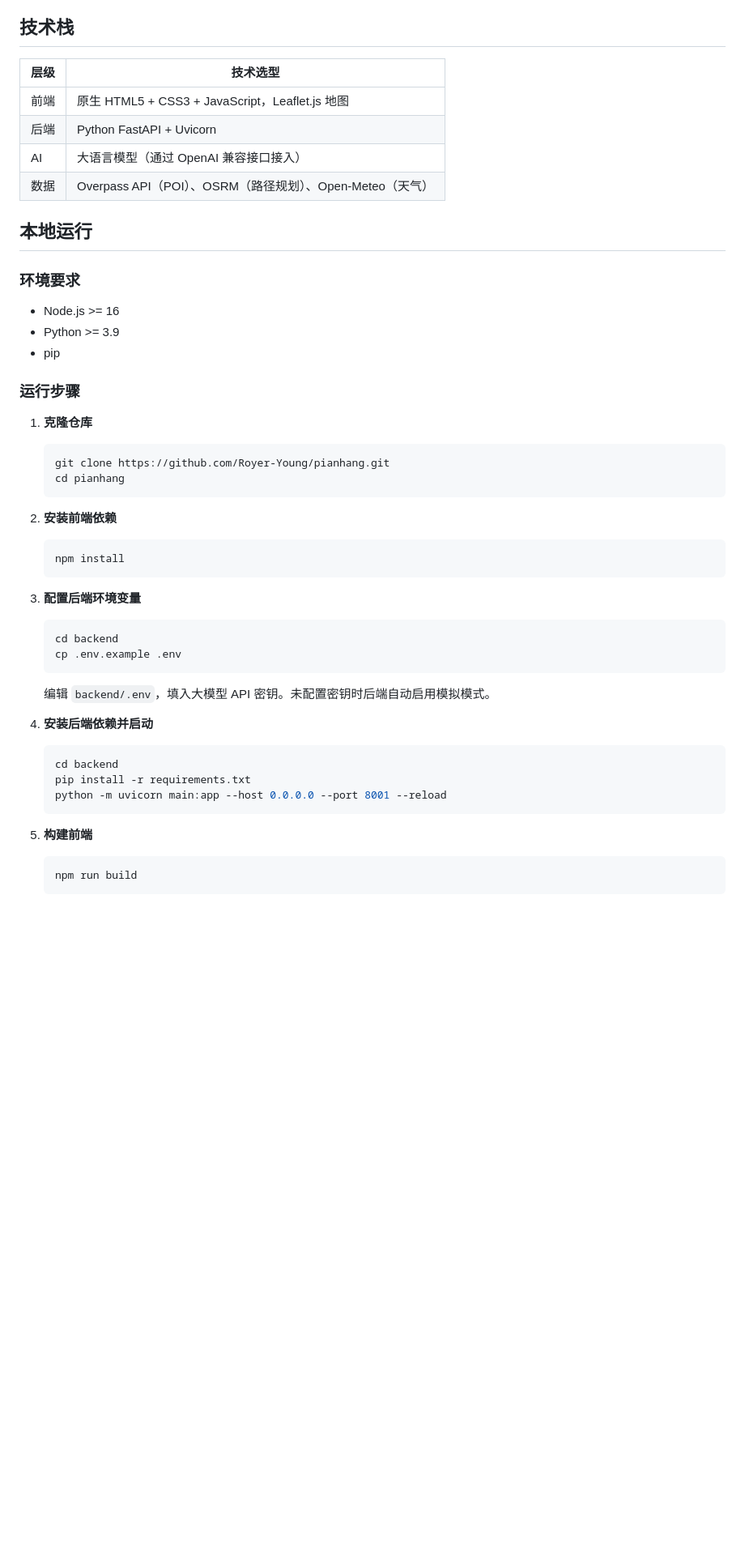
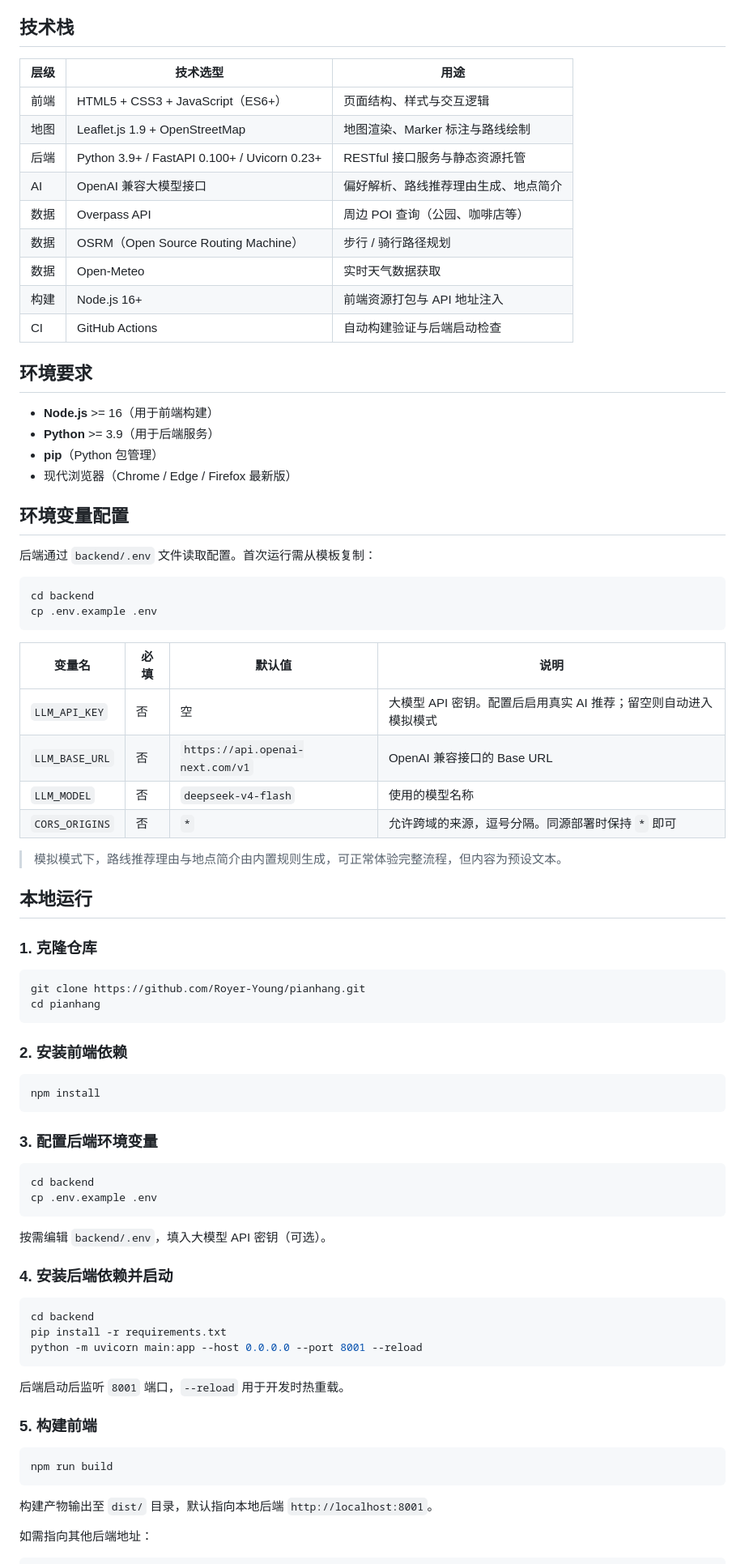
Before and after one commit to Royer-Young/pianhang, a Markdown page: README.md, the part around one of its changes. Shown at 81% size. Rendered like a GitHub page; blank space fills up the shorter version.

Commit message:
完善 README：补充环境变量说明、部署配置示例与常见问题排错

````diff
--- a/README.md
+++ b/README.md
@@ -15,56 +15,84 @@
 
 ## 技术栈
 
-| 层级 | 技术选型 |
-|------|----------|
-| 前端 | 原生 HTML5 + CSS3 + JavaScript，Leaflet.js 地图 |
-| 后端 | Python FastAPI + Uvicorn |
-| AI | 大语言模型（通过 OpenAI 兼容接口接入） |
-| 数据 | Overpass API（POI）、OSRM（路径规划）、Open-Meteo（天气） |
+| 层级 | 技术选型 | 用途 |
+|------|----------|------|
+| 前端 | HTML5 + CSS3 + JavaScript（ES6+） | 页面结构、样式与交互逻辑 |
+| 地图 | Leaflet.js 1.9 + OpenStreetMap | 地图渲染、Marker 标注与路线绘制 |
+| 后端 | Python 3.9+ / FastAPI 0.100+ / Uvicorn 0.23+ | RESTful 接口服务与静态资源托管 |
+| AI | OpenAI 兼容大模型接口 | 偏好解析、路线推荐理由生成、地点简介 |
+| 数据 | Overpass API | 周边 POI 查询（公园、咖啡店等） |
+| 数据 | OSRM（Open Source Routing Machine） | 步行 / 骑行路径规划 |
+| 数据 | Open-Meteo | 实时天气数据获取 |
+| 构建 | Node.js 16+ | 前端资源打包与 API 地址注入 |
+| CI | GitHub Actions | 自动构建验证与后端启动检查 |
+
+## 环境要求
+
+- **Node.js** >= 16（用于前端构建）
+- **Python** >= 3.9（用于后端服务）
+- **pip**（Python 包管理）
+- 现代浏览器（Chrome / Edge / Firefox 最新版）
+
+## 环境变量配置
+
+后端通过 `backend/.env` 文件读取配置。首次运行需从模板复制：
+
+```bash
+cd backend
+cp .env.example .env
+```
+
+| 变量名 | 必填 | 默认值 | 说明 |
+|--------|------|--------|------|
+| `LLM_API_KEY` | 否 | 空 | 大模型 API 密钥。配置后启用真实 AI 推荐；留空则自动进入模拟模式 |
+| `LLM_BASE_URL` | 否 | `https://api.openai-next.com/v1` | OpenAI 兼容接口的 Base URL |
+| `LLM_MODEL` | 否 | `deepseek-v4-flash` | 使用的模型名称 |
+| `CORS_ORIGINS` | 否 | `*` | 允许跨域的来源，逗号分隔。同源部署时保持 `*` 即可 |
+
+> 模拟模式下，路线推荐理由与地点简介由内置规则生成，可正常体验完整流程，但内容为预设文本。
 
 ## 本地运行
 
-### 环境要求
+### 1. 克隆仓库
 
-- Node.js >= 16
-- Python >= 3.9
-- pip
+```bash
+git clone https://github.com/Royer-Young/pianhang.git
+cd pianhang
+```
 
-### 运行步骤
+### 2. 安装前端依赖
 
-1. **克隆仓库**
+```bash
+npm install
+```
 
-   ```bash
-   git clone https://github.com/Royer-Young/pianhang.git
-   cd pianhang
-   ```
+### 3. 配置后端环境变量
 
-2. **安装前端依赖**
+```bash
+cd backend
+cp .env.example .env
+```
 
-   ```bash
-   npm install
-   ```
+按需编辑 `backend/.env`，填入大模型 API 密钥（可选）。
 
-3. **配置后端环境变量**
+### 4. 安装后端依赖并启动
 
-   ```bash
-   cd backend
-   cp .env.example .env
-   ```
+```bash
+cd backend
+pip install -r requirements.txt
+python -m uvicorn main:app --host 0.0.0.0 --port 8001 --reload
+```
 
-   编辑 `backend/.env`，填入大模型 API 密钥。未配置密钥时后端自动启用模拟模式。
+后端启动后监听 `8001` 端口，`--reload` 用于开发时热重载。
 
-4. **安装后端依赖并启动**
+### 5. 构建前端
 
-   ```bash
-   cd backend
-   pip install -r requirements.txt
-   python -m uvicorn main:app --host 0.0.0.0 --port 8001 --reload
-   ```
+```bash
+npm run build
+```
 
-5. **构建前端**
+构建产物输出至 `dist/` 目录，默认指向本地后端 `http://localhost:8001`。
 
-   ```bash
-   npm run build
-   ```
+如需指向其他后端地址：
 
````
Also changed, not shown: other parts of README.md (+95 -22 lines).
